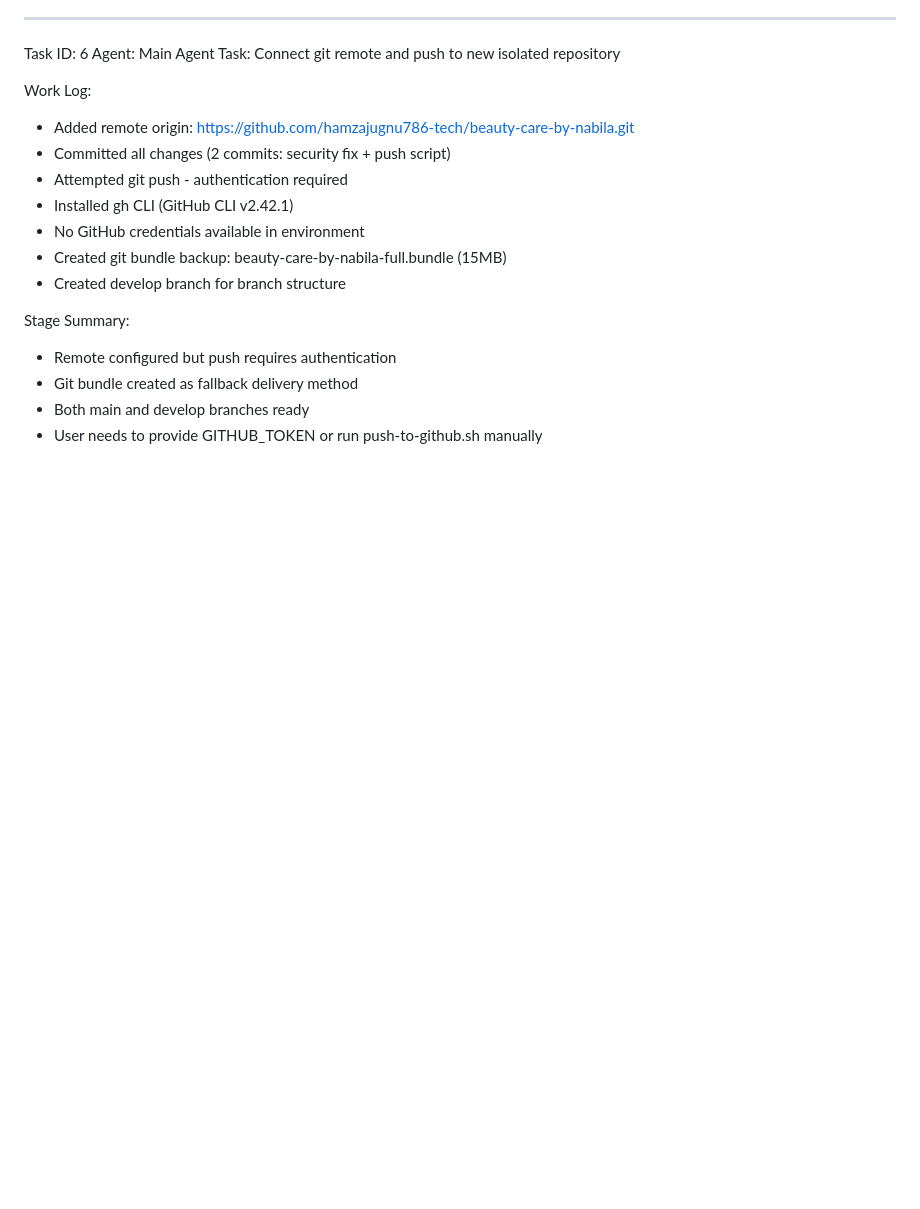
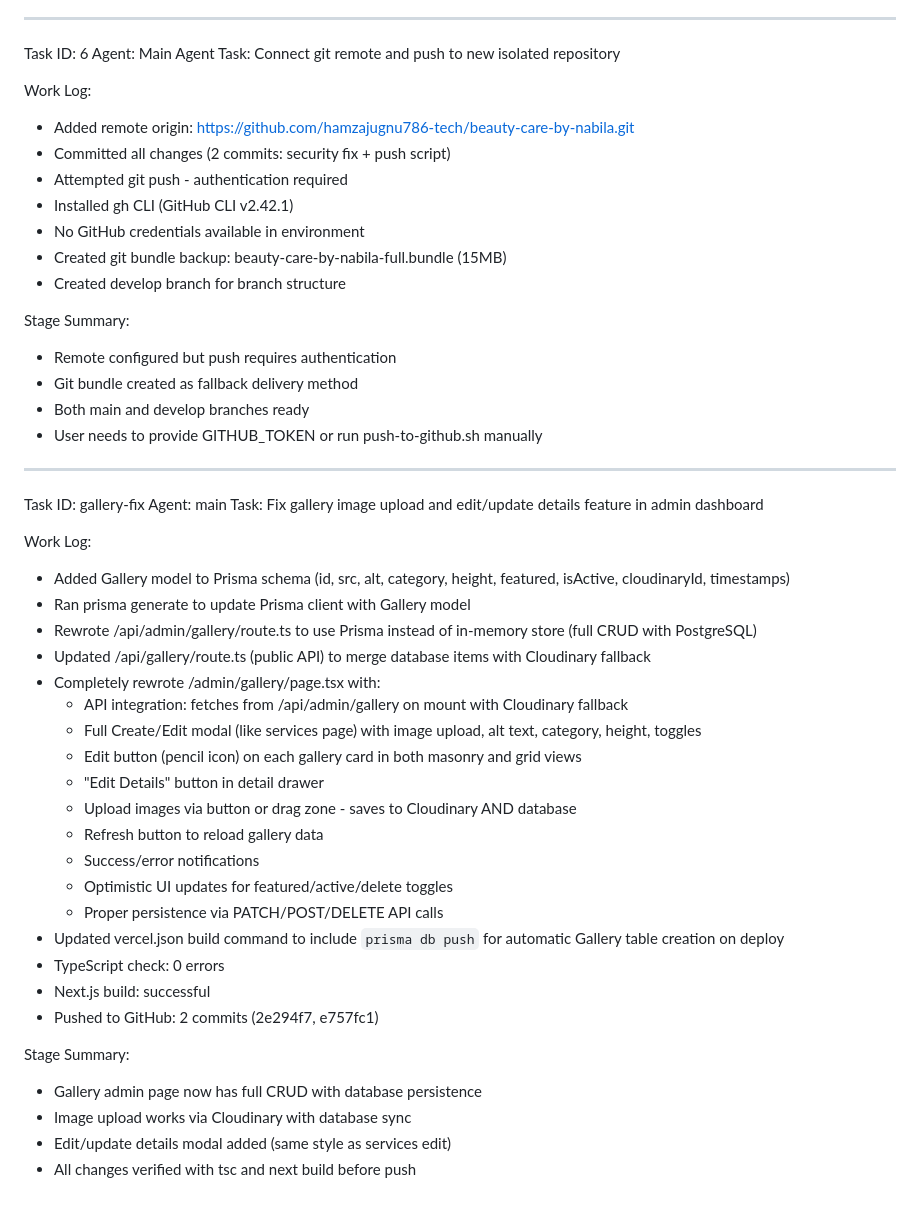
Before and after one commit to hamzajugnu786-tech/beauty-care-by-nabila, a Markdown page: worklog.md, the part around the change. GitHub-like rendering; blank space fills up the shorter version.

Commit message:
1565a96e-9d11-4f27-a7be-b8644a906ab9

```diff
--- a/worklog.md
+++ b/worklog.md
@@ -125,3 +125,34 @@ Stage Summary:
 - Git bundle created as fallback delivery method
 - Both main and develop branches ready
 - User needs to provide GITHUB_TOKEN or run push-to-github.sh manually
+
+---
+Task ID: gallery-fix
+Agent: main
+Task: Fix gallery image upload and edit/update details feature in admin dashboard
+
+Work Log:
+- Added Gallery model to Prisma schema (id, src, alt, category, height, featured, isActive, cloudinaryId, timestamps)
+- Ran prisma generate to update Prisma client with Gallery model
+- Rewrote /api/admin/gallery/route.ts to use Prisma instead of in-memory store (full CRUD with PostgreSQL)
+- Updated /api/gallery/route.ts (public API) to merge database items with Cloudinary fallback
+- Completely rewrote /admin/gallery/page.tsx with:
+  - API integration: fetches from /api/admin/gallery on mount with Cloudinary fallback
+  - Full Create/Edit modal (like services page) with image upload, alt text, category, height, toggles
+  - Edit button (pencil icon) on each gallery card in both masonry and grid views
+  - "Edit Details" button in detail drawer
+  - Upload images via button or drag zone - saves to Cloudinary AND database
+  - Refresh button to reload gallery data
+  - Success/error notifications
+  - Optimistic UI updates for featured/active/delete toggles
+  - Proper persistence via PATCH/POST/DELETE API calls
+- Updated vercel.json build command to include `prisma db push` for automatic Gallery table creation on deploy
+- TypeScript check: 0 errors
+- Next.js build: successful
+- Pushed to GitHub: 2 commits (2e294f7, e757fc1)
+
+Stage Summary:
+- Gallery admin page now has full CRUD with database persistence
+- Image upload works via Cloudinary with database sync
+- Edit/update details modal added (same style as services edit)
+- All changes verified with tsc and next build before push
```
